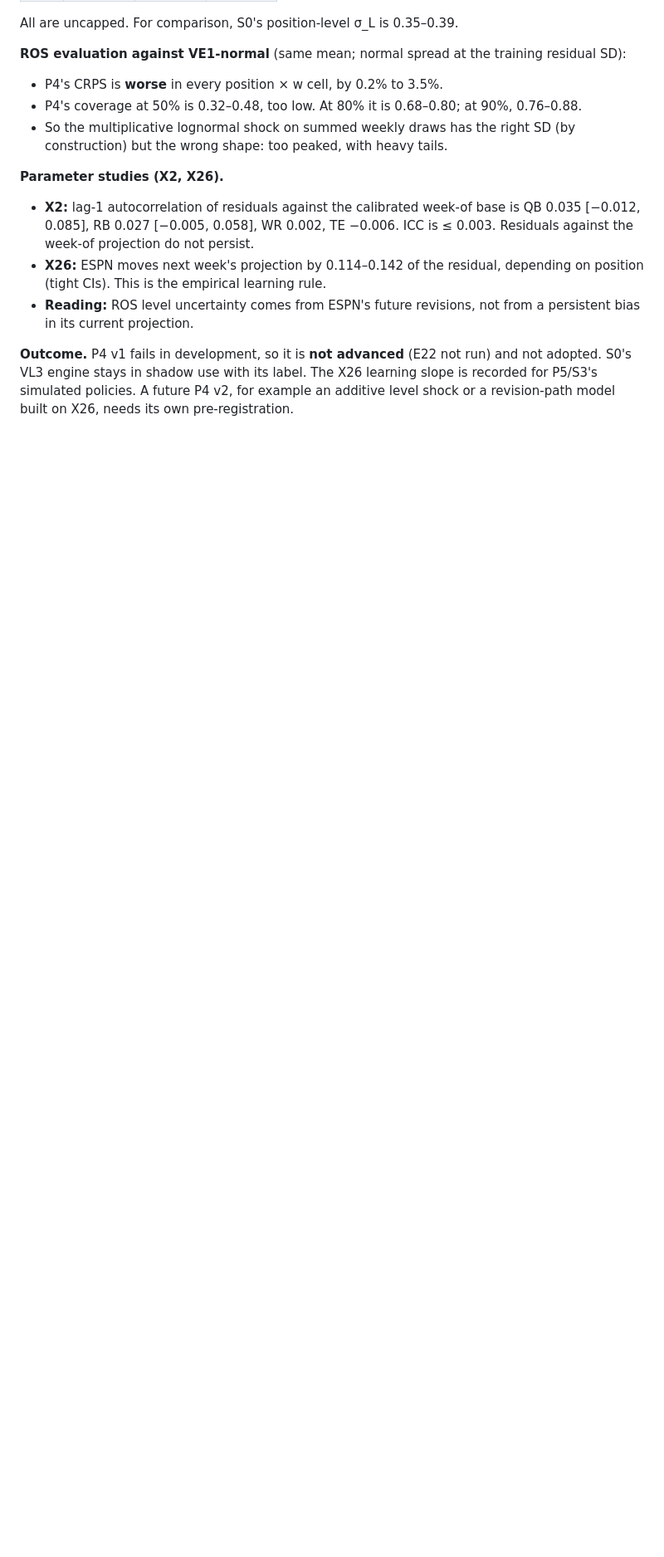
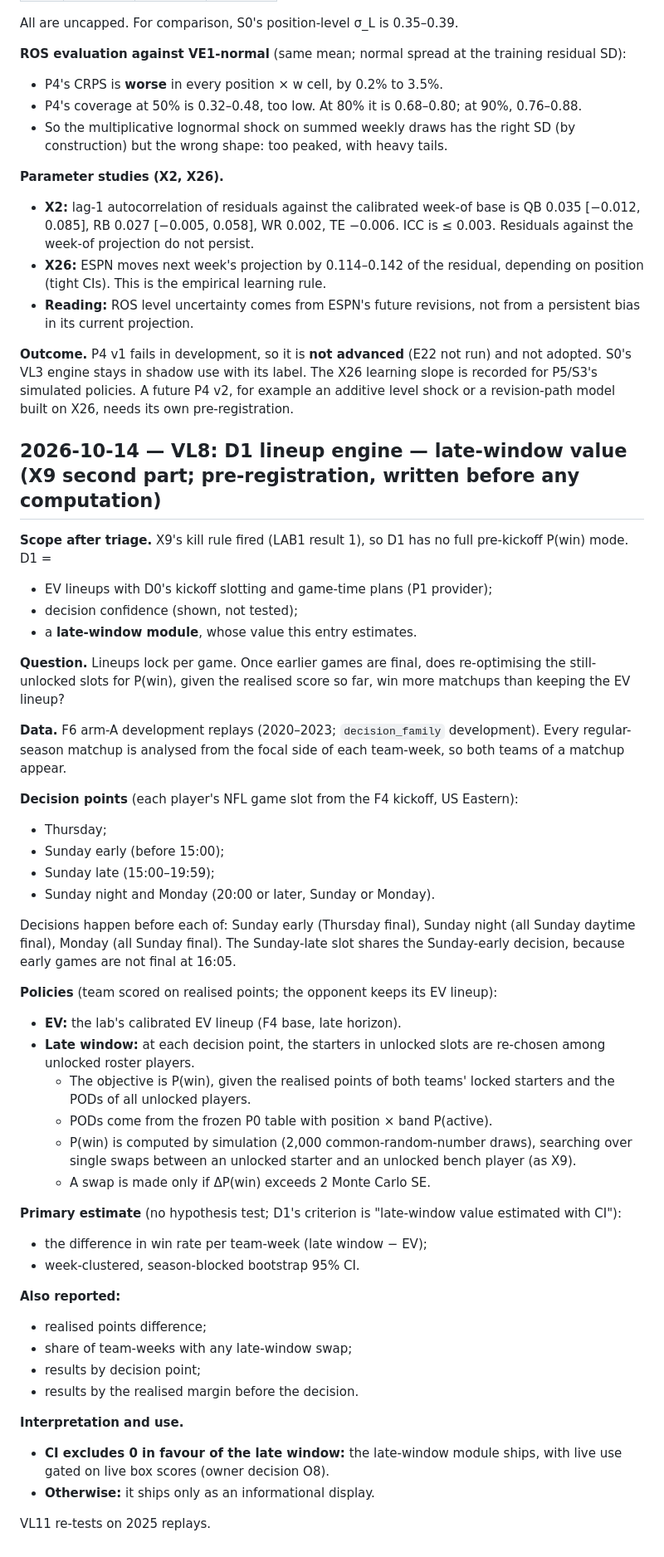
Before and after one commit to dakkoutsoukos/ffball-prediction-model, a Markdown page: research/valuation_log.md, the part around the change. Shown at 83% size. Drawn GitHub-style; blank space fills up the shorter version.

Commit message:
VL8: pre-register D1's late-window value study (X9 second part) on F6 development replays
Co-Authored-By: Claude Opus 5.5 <noreply@anthropic.com>

```diff
--- a/research/valuation_log.md
+++ b/research/valuation_log.md
@@ -926,3 +926,49 @@ All are uncapped. For comparison, S0's position-level σ_L is 0.35–0.39.
 **Outcome.** P4 v1 fails in development, so it is **not advanced** (E22 not run) and not adopted. S0's VL3 engine stays
 in shadow use with its label. The X26 learning slope is recorded for P5/S3's simulated policies. A future P4 v2, for
 example an additive level shock or a revision-path model built on X26, needs its own pre-registration.
+
+## 2026-10-14 — VL8: D1 lineup engine — late-window value (X9 second part; pre-registration, written before any computation)
+
+**Scope after triage.** X9's kill rule fired (LAB1 result 1), so D1 has no full pre-kickoff P(win) mode. D1 =
+- EV lineups with D0's kickoff slotting and game-time plans (P1 provider);
+- decision confidence (shown, not tested);
+- a **late-window module**, whose value this entry estimates.
+
+**Question.** Lineups lock per game. Once earlier games are final, does re-optimising the still-unlocked slots for
+P(win), given the realised score so far, win more matchups than keeping the EV lineup?
+
+**Data.** F6 arm-A development replays (2020–2023; `decision_family` development). Every regular-season matchup is
+analysed from the focal side of each team-week, so both teams of a matchup appear.
+
+**Decision points** (each player's NFL game slot from the F4 kickoff, US Eastern):
+- Thursday;
+- Sunday early (before 15:00);
+- Sunday late (15:00–19:59);
+- Sunday night and Monday (20:00 or later, Sunday or Monday).
+
+Decisions happen before each of: Sunday early (Thursday final), Sunday night (all Sunday daytime final), Monday (all
+Sunday final). The Sunday-late slot shares the Sunday-early decision, because early games are not final at 16:05.
+
+**Policies** (team scored on realised points; the opponent keeps its EV lineup):
+- **EV:** the lab's calibrated EV lineup (F4 base, late horizon).
+- **Late window:** at each decision point, the starters in unlocked slots are re-chosen among unlocked roster players.
+  - The objective is P(win), given the realised points of both teams' locked starters and the PODs of all unlocked players.
+  - PODs come from the frozen P0 table with position × band P(active).
+  - P(win) is computed by simulation (2,000 common-random-number draws), searching over single swaps between an unlocked starter and an unlocked bench player (as X9).
+  - A swap is made only if ΔP(win) exceeds 2 Monte Carlo SE.
+
+**Primary estimate** (no hypothesis test; D1's criterion is "late-window value estimated with CI"):
+- the difference in win rate per team-week (late window − EV);
+- week-clustered, season-blocked bootstrap 95% CI.
+
+**Also reported:**
+- realised points difference;
+- share of team-weeks with any late-window swap;
+- results by decision point;
+- results by the realised margin before the decision.
+
+**Interpretation and use.**
+- **CI excludes 0 in favour of the late window:** the late-window module ships, with live use gated on live box scores (owner decision O8).
+- **Otherwise:** it ships only as an informational display.
+
+VL11 re-tests on 2025 replays.
```
